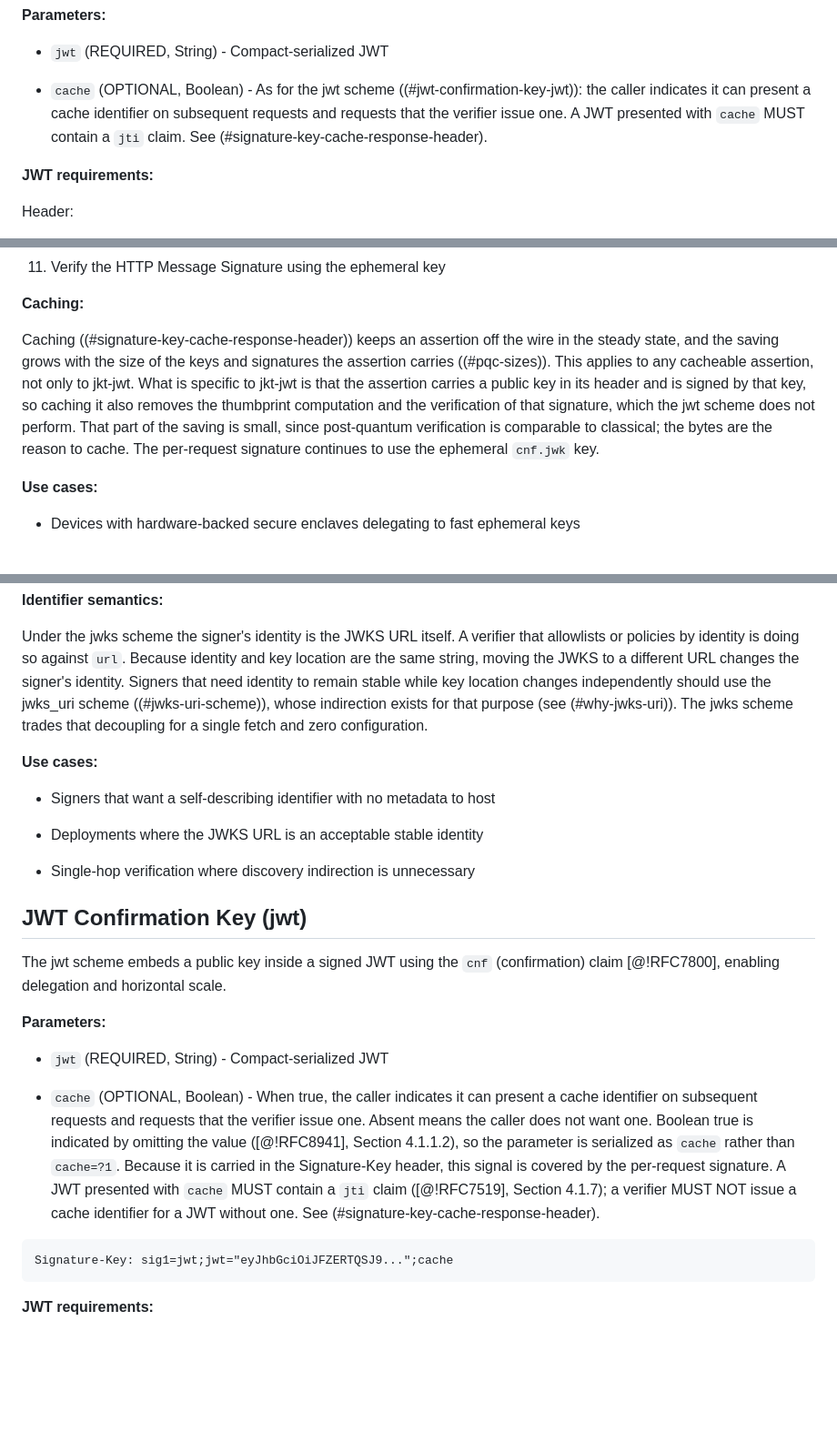
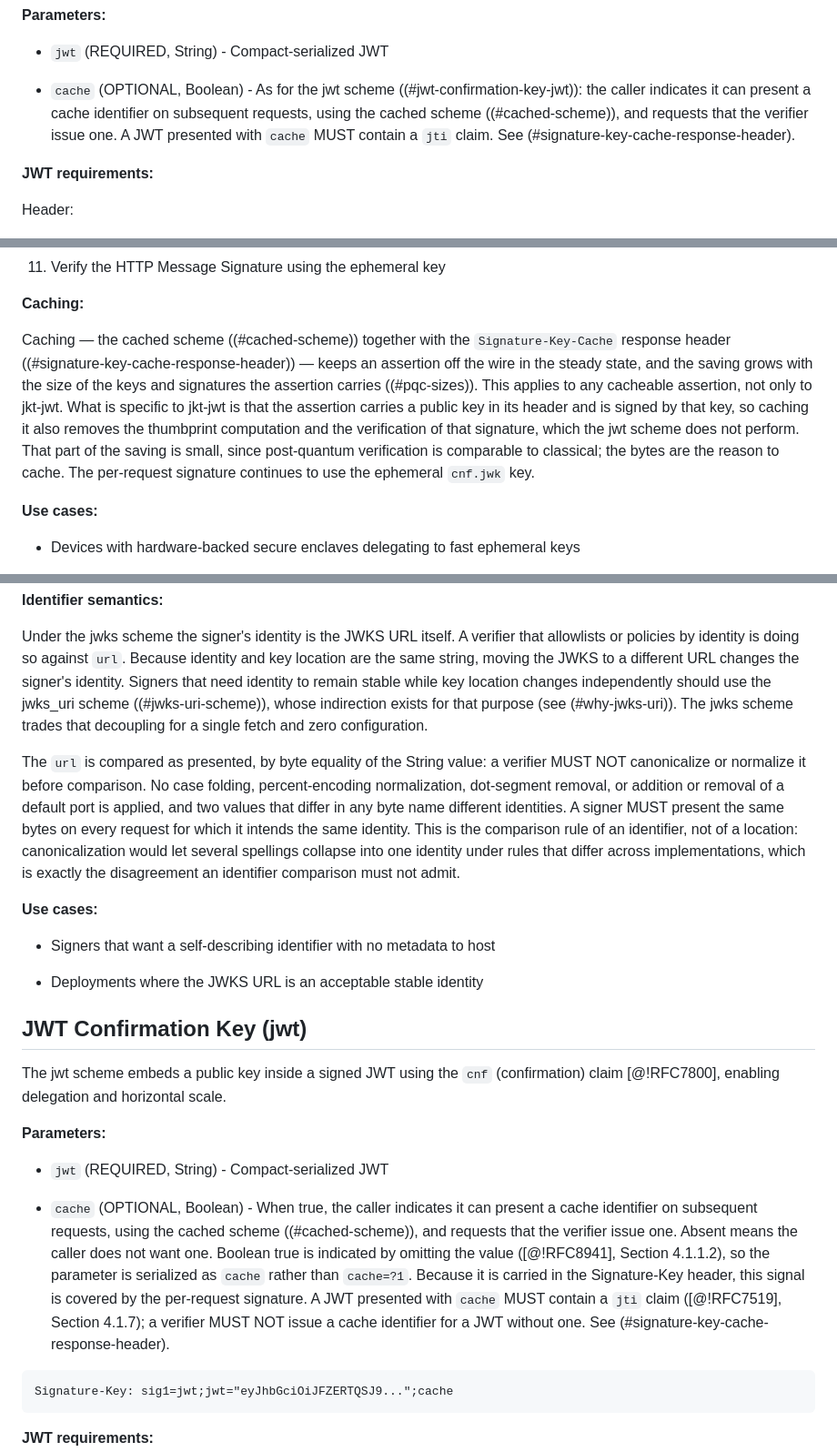
Before and after one commit to dickhardt/signature-key, a Markdown page: draft-hardt-httpbis-signature-key.md, 3 parts joined by grey strips. Shown at 91% size. Drawn GitHub-style; blank space fills up the shorter version.

````diff
--- a/draft-hardt-httpbis-signature-key.md
+++ b/draft-hardt-httpbis-signature-key.md
@@ -322,7 +322,7 @@ The enclave key's JWK Thumbprint URI (`urn:jkt:<hash-algorithm>:<thumbprint>`) s
 
 - `jwt` (REQUIRED, String) - Compact-serialized JWT
 
-- `cache` (OPTIONAL, Boolean) - As for the jwt scheme ((#jwt-confirmation-key-jwt)): the caller indicates it can present a cache identifier on subsequent requests and requests that the verifier issue one. A JWT presented with `cache` MUST contain a `jti` claim. See (#signature-key-cache-response-header).
+- `cache` (OPTIONAL, Boolean) - As for the jwt scheme ((#jwt-confirmation-key-jwt)): the caller indicates it can present a cache identifier on subsequent requests, using the cached scheme ((#cached-scheme)), and requests that the verifier issue one. A JWT presented with `cache` MUST contain a `jti` claim. See (#signature-key-cache-response-header).
 
 **JWT requirements:**
 
@@ -431,7 +431,7 @@ The stable (enclave) key algorithm in the JWT `alg` header is determined by what
 
 **Caching:**
 
-Caching ((#signature-key-cache-response-header)) keeps an assertion off the wire in the steady state, and the saving grows with the size of the keys and signatures the assertion carries ((#pqc-sizes)). This applies to any cacheable assertion, not only to jkt-jwt. What is specific to jkt-jwt is that the assertion carries a public key in its header and is signed by that key, so caching it also removes the thumbprint computation and the verification of that signature, which the jwt scheme does not perform. That part of the saving is small, since post-quantum verification is comparable to classical; the bytes are the reason to cache. The per-request signature continues to use the ephemeral `cnf.jwk` key.
+Caching — the cached scheme ((#cached-scheme)) together with the `Signature-Key-Cache` response header ((#signature-key-cache-response-header)) — keeps an assertion off the wire in the steady state, and the saving grows with the size of the keys and signatures the assertion carries ((#pqc-sizes)). This applies to any cacheable assertion, not only to jkt-jwt. What is specific to jkt-jwt is that the assertion carries a public key in its header and is signed by that key, so caching it also removes the thumbprint computation and the verification of that signature, which the jwt scheme does not perform. That part of the saving is small, since post-quantum verification is comparable to classical; the bytes are the reason to cache. The per-request signature continues to use the ephemeral `cnf.jwk` key.
 
 **Use cases:**
 
@@ -513,14 +513,14 @@ Signature-Key: sig=jwks;url="https://client.example/keys.jwks";kid="key-1"
 
 Under the jwks scheme the signer's identity is the JWKS URL itself. A verifier that allowlists or policies by identity is doing so against `url`. Because identity and key location are the same string, moving the JWKS to a different URL changes the signer's identity. Signers that need identity to remain stable while key location changes independently should use the jwks_uri scheme ((#jwks-uri-scheme)), whose indirection exists for that purpose (see (#why-jwks-uri)). The jwks scheme trades that decoupling for a single fetch and zero configuration.
 
+The `url` is compared as presented, by byte equality of the String value: a verifier MUST NOT canonicalize or normalize it before comparison. No case folding, percent-encoding normalization, dot-segment removal, or addition or removal of a default port is applied, and two values that differ in any byte name different identities. A signer MUST present the same bytes on every request for which it intends the same identity. This is the comparison rule of an identifier, not of a location: canonicalization would let several spellings collapse into one identity under rules that differ across implementations, which is exactly the disagreement an identifier comparison must not admit.
+
 **Use cases:**
 
 - Signers that want a self-describing identifier with no metadata to host
 
 - Deployments where the JWKS URL is an acceptable stable identity
 
-- Single-hop verification where discovery indirection is unnecessary
-
 ## JWT Confirmation Key (jwt)
 
 The jwt scheme embeds a public key inside a signed JWT using the `cnf` (confirmation) claim [@!RFC7800], enabling delegation and horizontal scale.
@@ -529,7 +529,7 @@ The jwt scheme embeds a public key inside a signed JWT using the `cnf` (confirma
 
 - `jwt` (REQUIRED, String) - Compact-serialized JWT
 
-- `cache` (OPTIONAL, Boolean) - When true, the caller indicates it can present a cache identifier on subsequent requests and requests that the verifier issue one. Absent means the caller does not want one. Boolean true is indicated by omitting the value ([@!RFC8941], Section 4.1.1.2), so the parameter is serialized as `cache` rather than `cache=?1`. Because it is carried in the Signature-Key header, this signal is covered by the per-request signature. A JWT presented with `cache` MUST contain a `jti` claim ([@!RFC7519], Section 4.1.7); a verifier MUST NOT issue a cache identifier for a JWT without one. See (#signature-key-cache-response-header).
+- `cache` (OPTIONAL, Boolean) - When true, the caller indicates it can present a cache identifier on subsequent requests, using the cached scheme ((#cached-scheme)), and requests that the verifier issue one. Absent means the caller does not want one. Boolean true is indicated by omitting the value ([@!RFC8941], Section 4.1.1.2), so the parameter is serialized as `cache` rather than `cache=?1`. Because it is carried in the Signature-Key header, this signal is covered by the per-request signature. A JWT presented with `cache` MUST contain a `jti` claim ([@!RFC7519], Section 4.1.7); a verifier MUST NOT issue a cache identifier for a JWT without one. See (#signature-key-cache-response-header).
 
 ```
 Signature-Key: sig1=jwt;jwt="eyJhbGciOiJFZERTQSJ9...";cache
````
Also changed, not shown: other parts of draft-hardt-httpbis-signature-key.md (+5 -4 lines).
